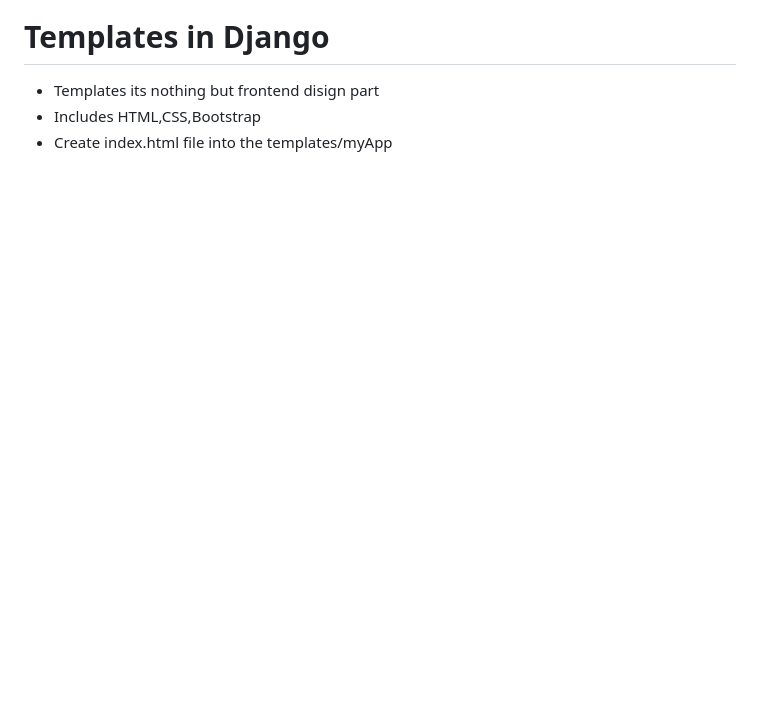
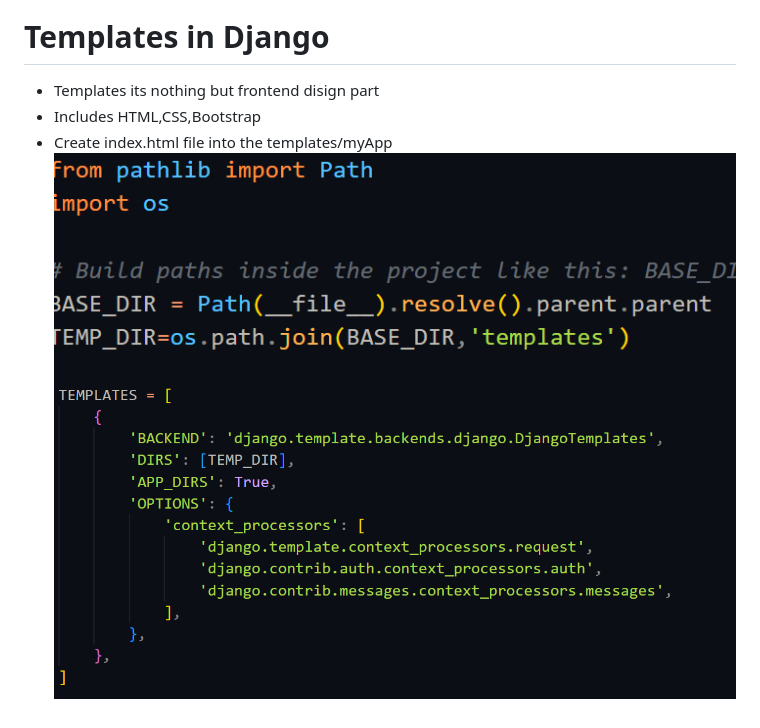
Before and after one commit to Dadibudesandesh/Django-Workshop, a Markdown page: README.md, the part around the change. Rendered like a GitHub page; pictures changed too: image-7.png (added), image-8.png (added); blank space fills up the shorter version.

Commit message:
add images of register template folder

```diff
--- a/README.md
+++ b/README.md
@@ -43,3 +43,5 @@ Our college conducted a 10 hours Django workshop , So what we can learn that wor
 - Templates its nothing but frontend disign part
 - Includes HTML,CSS,Bootstrap
 - Create index.html file into the templates/myApp
+![alt text](image-7.png)
+![alt text](image-8.png)
```
